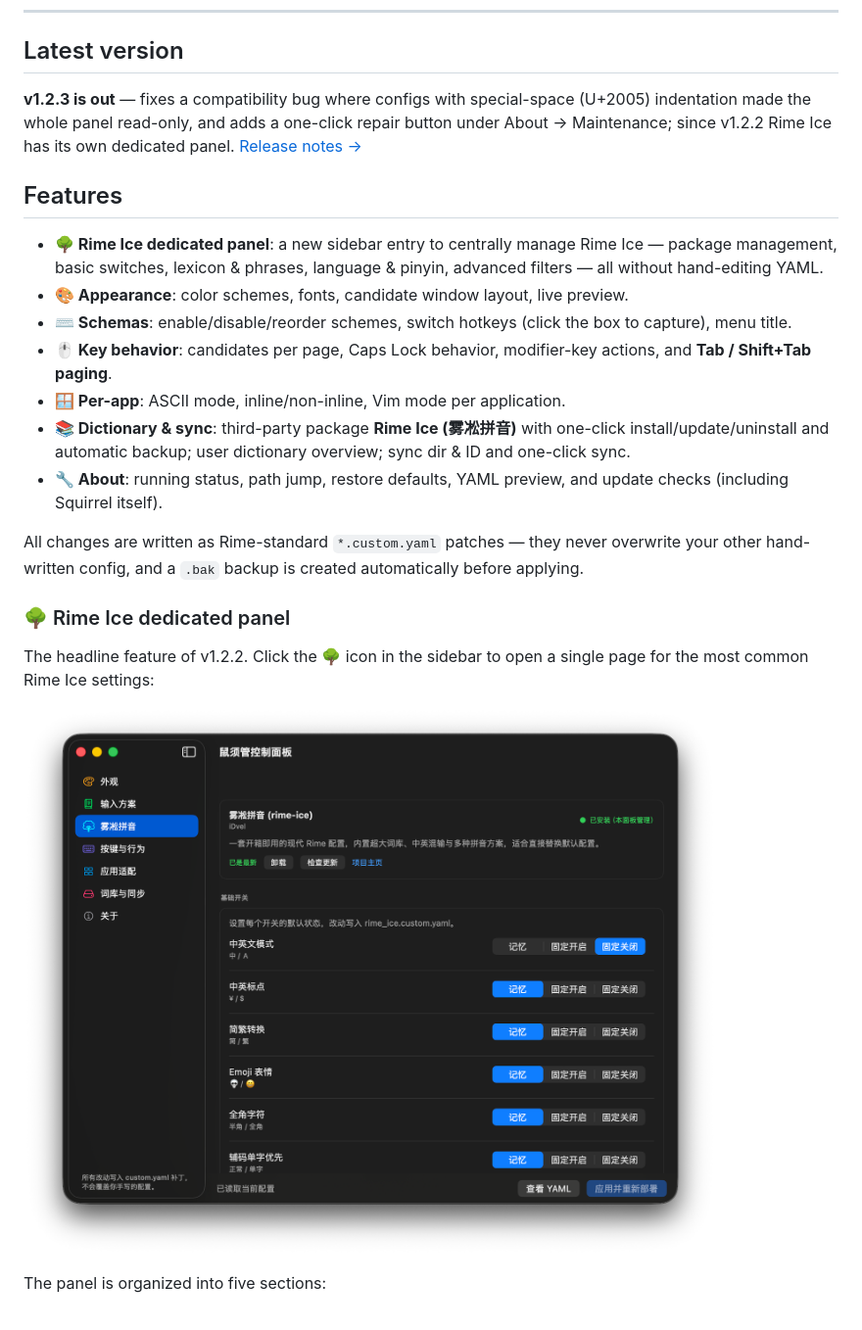
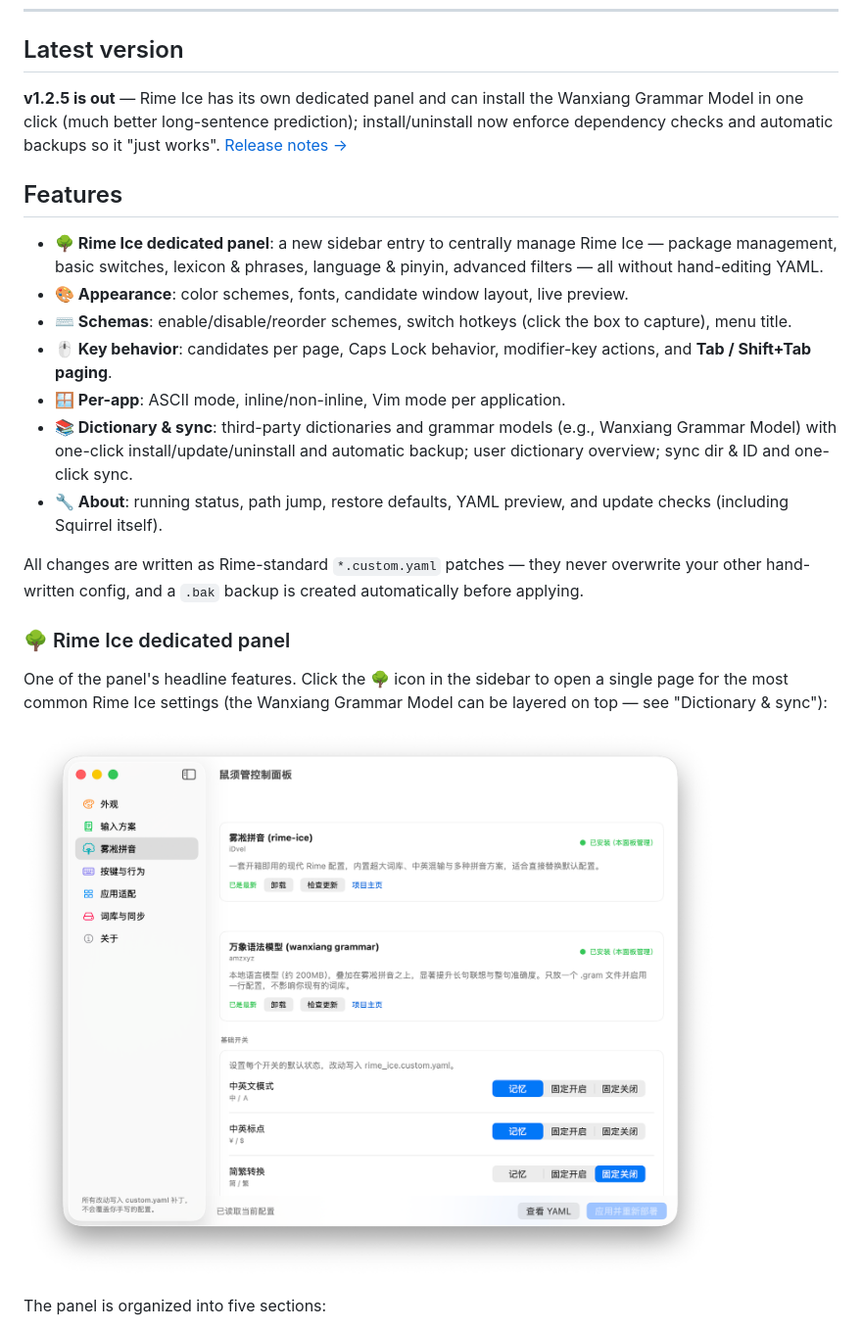
Before and after one commit to wolfprince12/squirrel-Panel, a Markdown page: README.md, the part around one of its changes. Shown at 98% size. Rendered like a GitHub page; pictures changed too: docs/assets/rime-ice-panel.png.

```diff
--- a/README.md
+++ b/README.md
@@ -136,7 +137,7 @@ make release SWIFT_BUILD="swift build --disable-sandbox"
 
 ## Latest version
 
-**v1.2.3 is out** — fixes a compatibility bug where configs with special-space (U+2005) indentation made the whole panel read-only, and adds a one-click repair button under About → Maintenance; since v1.2.2 Rime Ice has its own dedicated panel. [Release notes →](https://github.com/wolfprince12/squirrel-Panel/releases/tag/1.2.3)
+**v1.2.5 is out** — Rime Ice has its own dedicated panel and can install the Wanxiang Grammar Model in one click (much better long-sentence prediction); install/uninstall now enforce dependency checks and automatic backups so it "just works". [Release notes →](https://github.com/wolfprince12/squirrel-Panel/releases/tag/v1.2.5)
 
 ## Features
 
@@ -145,14 +146,14 @@ make release SWIFT_BUILD="swift build --disable-sandbox"
 - **⌨️ Schemas**: enable/disable/reorder schemes, switch hotkeys (click the box to capture), menu title.
 - **🖱️ Key behavior**: candidates per page, Caps Lock behavior, modifier-key actions, and **Tab / Shift+Tab paging**.
 - **🪟 Per-app**: ASCII mode, inline/non-inline, Vim mode per application.
-- **📚 Dictionary & sync**: third-party package **Rime Ice (雾凇拼音)** with one-click install/update/uninstall and automatic backup; user dictionary overview; sync dir & ID and one-click sync.
+- **📚 Dictionary & sync**: third-party dictionaries and grammar models (e.g., Wanxiang Grammar Model) with one-click install/update/uninstall and automatic backup; user dictionary overview; sync dir & ID and one-click sync.
 - **🔧 About**: running status, path jump, restore defaults, YAML preview, and update checks (including Squirrel itself).
 
 All changes are written as Rime-standard `*.custom.yaml` patches — they never overwrite your other hand-written config, and a `.bak` backup is created automatically before applying.
 
 ### 🌳 Rime Ice dedicated panel
 
-The headline feature of v1.2.2. Click the 🌳 icon in the sidebar to open a single page for the most common Rime Ice settings:
+One of the panel's headline features. Click the 🌳 icon in the sidebar to open a single page for the most common Rime Ice settings (the Wanxiang Grammar Model can be layered on top — see "Dictionary & sync"):
 
 ![Rime Ice dedicated panel](docs/assets/rime-ice-panel.png)
 
```
Also changed, not shown: other parts of README.md (+7 -5 lines).
